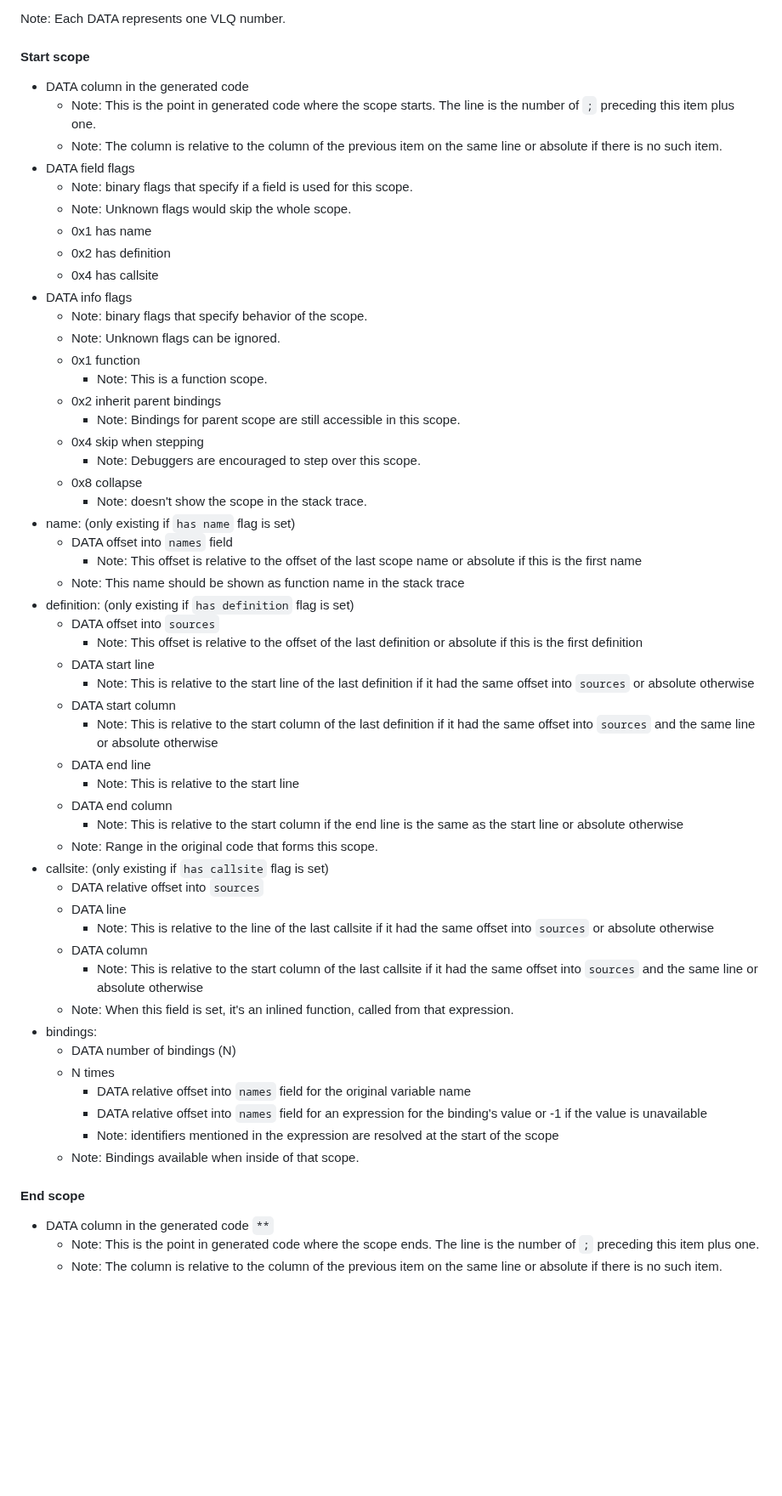
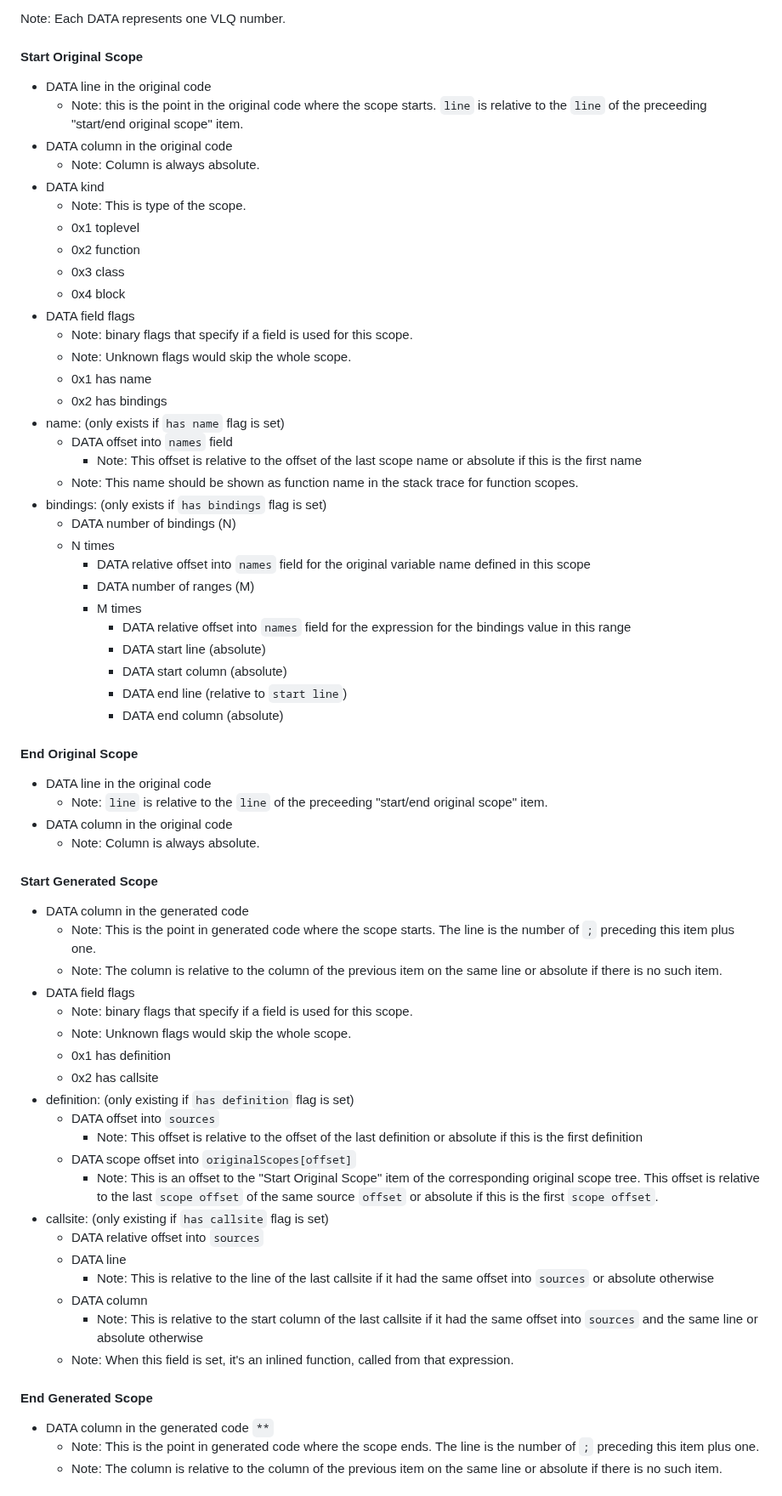
Before and after one commit to tc39/source-map, a Markdown page: proposals/scopes.md, the part around one of its changes. Shown at 85% size. Drawn GitHub-style; blank space fills up the shorter version.

Commit message:
scopes: Encode original scope trees and use live ranges for bindings

```diff
--- a/proposals/scopes.md
+++ b/proposals/scopes.md
@@ -118,7 +178,47 @@ Like the "mappings" field, the data in the "scopes" field is grouped by line and
 
 Note: Each DATA represents one VLQ number.
 
-#### Start scope
+#### Start Original Scope
+
+* DATA line in the original code
+  * Note: this is the point in the original code where the scope starts. `line` is relative to the `line` of the preceeding "start/end original scope" item.
+* DATA column in the original code
+  * Note: Column is always absolute.
+* DATA kind
+  * Note: This is type of the scope.
+  * 0x1 toplevel
+  * 0x2 function
+  * 0x3 class
+  * 0x4 block
+* DATA field flags
+  * Note: binary flags that specify if a field is used for this scope.
+  * Note: Unknown flags would skip the whole scope.
+  * 0x1 has name
+  * 0x2 has bindings
+* name: (only exists if `has name` flag is set)
+  * DATA offset into `names` field
+    * Note: This offset is relative to the offset of the last scope name or absolute if this is the first name
+  * Note: This name should be shown as function name in the stack trace for function scopes.
+* bindings: (only exists if `has bindings` flag is set)
+  * DATA number of bindings (N)
+  * N times
+    * DATA relative offset into `names` field for the original variable name defined in this scope
+    * DATA number of ranges (M)
+    * M times
+      * DATA relative offset into `names` field for the expression for the bindings value in this range
+      * DATA start line (absolute)
+      * DATA start column (absolute)
+      * DATA end line (relative to `start line`)
+      * DATA end column (absolute)
+
+#### End Original Scope
+
+* DATA line in the original code
+  * Note: `line` is relative to the `line` of the preceeding "start/end original scope" item.
+* DATA column in the original code
+  * Note: Column is always absolute.
+
+#### Start Generated Scope
 
 * DATA column in the generated code
   * Note: This is the point in generated code where the scope starts. The line is the number of `;` preceding this item plus one.
@@ -126,36 +226,13 @@ Note: Each DATA represents one VLQ number.
 * DATA field flags
   * Note: binary flags that specify if a field is used for this scope.
   * Note: Unknown flags would skip the whole scope.
-  * 0x1 has name
-  * 0x2 has definition
-  * 0x4 has callsite
-* DATA info flags
-  * Note: binary flags that specify behavior of the scope.
-  * Note: Unknown flags can be ignored.
-  * 0x1 function
-    * Note: This is a function scope.
-  * 0x2 inherit parent bindings
-    * Note: Bindings for parent scope are still accessible in this scope.
-  * 0x4 skip when stepping
-    * Note: Debuggers are encouraged to step over this scope.
-  * 0x8 collapse
-    * Note: doesn't show the scope in the stack trace.
-* name: (only existing if `has name` flag is set)
-  * DATA offset into `names` field
-    * Note: This offset is relative to the offset of the last scope name or absolute if this is the first name
-  * Note: This name should be shown as function name in the stack trace
+  * 0x1 has definition
+  * 0x2 has callsite
 * definition: (only existing if `has definition` flag is set)
   * DATA offset into `sources`
     * Note: This offset is relative to the offset of the last definition or absolute if this is the first definition
-  * DATA start line
-    * Note: This is relative to the start line of the last definition if it had the same offset into `sources` or absolute otherwise
-  * DATA start column
-    * Note: This is relative to the start column of the last definition if it had the same offset into `sources` and the same line or absolute otherwise
-  * DATA end line
-    * Note: This is relative to the start line
-  * DATA end column
-    * Note: This is relative to the start column if the end line is the same as the start line or absolute otherwise
-  * Note: Range in the original code that forms this scope.
+  * DATA scope offset into `originalScopes[offset]`
+    * Note: This is an offset to the "Start Original Scope" item of the corresponding original scope tree. This offset is relative to the last `scope offset` of the same source `offset` or absolute if this is the first `scope offset`.
 * callsite: (only existing if `has callsite` flag is set)
   * DATA relative offset into `sources`
   * DATA line
@@ -163,15 +240,8 @@ Note: Each DATA represents one VLQ number.
   * DATA column
     * Note: This is relative to the start column of the last callsite if it had the same offset into `sources` and the same line or absolute otherwise
   * Note: When this field is set, it's an inlined function, called from that expression.
-* bindings:
-  * DATA number of bindings (N)
-  * N times
-    * DATA relative offset into `names` field for the original variable name
-    * DATA relative offset into `names` field for an expression for the binding's value or -1 if the value is unavailable
-    * Note: identifiers mentioned in the expression are resolved at the start of the scope
-  * Note: Bindings available when inside of that scope.
 
-#### End scope
+#### End Generated Scope
 
 * DATA column in the generated code `**`
   * Note: This is the point in generated code where the scope ends. The line is the number of `;` preceding this item plus one.
```
Also changed, not shown: other parts of proposals/scopes.md (+61 -1 lines).
